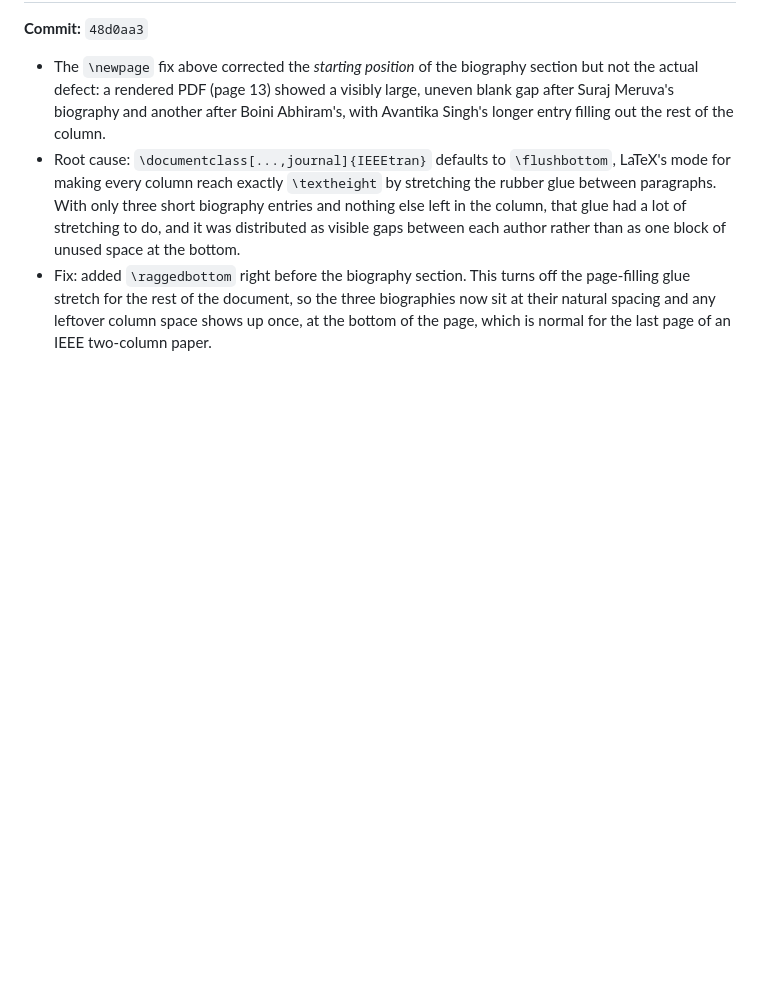
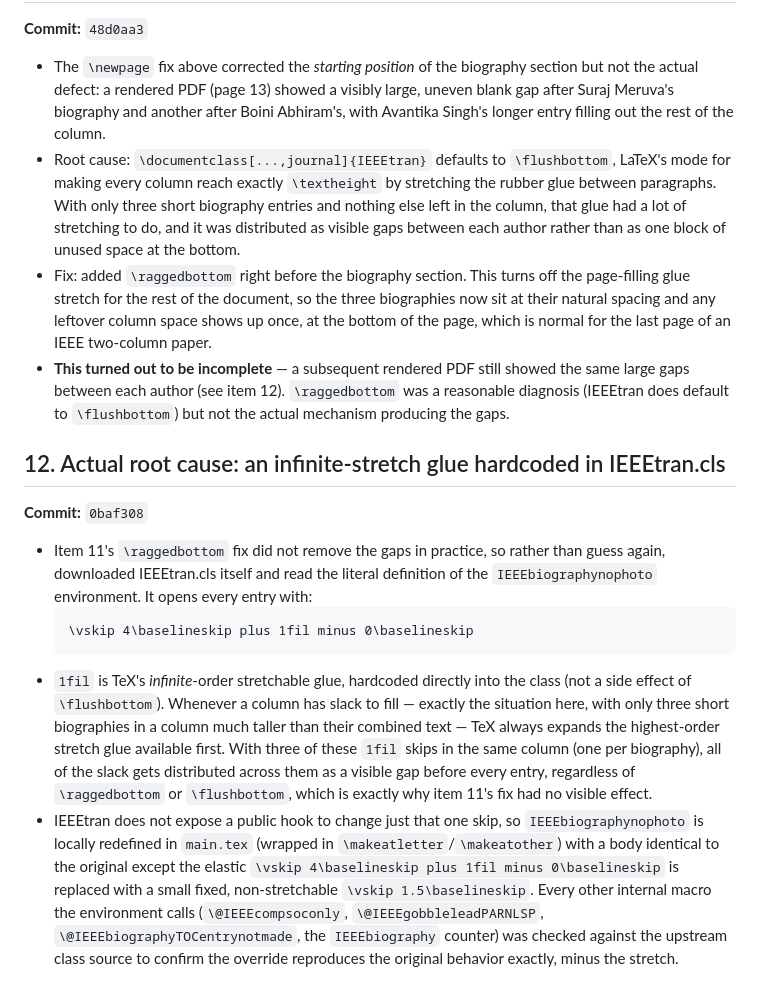
Before and after one commit to surajmeruva0786/trafficRL, a Markdown page: paper/CHANGELOG.md, the part around the change. Rendered like a GitHub page; blank space fills up the shorter version.

Commit message:
Document the actual root-cause fix for the biography gaps

````diff
--- a/paper/CHANGELOG.md
+++ b/paper/CHANGELOG.md
@@ -175,3 +175,38 @@ presentation, metadata, or a technical/formatting fix.
   document, so the three biographies now sit at their natural spacing
   and any leftover column space shows up once, at the bottom of the
   page, which is normal for the last page of an IEEE two-column paper.
+- **This turned out to be incomplete** — a subsequent rendered PDF
+  still showed the same large gaps between each author (see item 12).
+  `\raggedbottom` was a reasonable diagnosis (IEEEtran does default to
+  `\flushbottom`) but not the actual mechanism producing the gaps.
+
+## 12. Actual root cause: an infinite-stretch glue hardcoded in IEEEtran.cls
+**Commit:** `0baf308`
+
+- Item 11's `\raggedbottom` fix did not remove the gaps in practice, so
+  rather than guess again, downloaded IEEEtran.cls itself and read the
+  literal definition of the `IEEEbiographynophoto` environment. It
+  opens every entry with:
+  ```
+  \vskip 4\baselineskip plus 1fil minus 0\baselineskip
+  ```
+- `1fil` is TeX's *infinite*-order stretchable glue, hardcoded directly
+  into the class (not a side effect of `\flushbottom`). Whenever a
+  column has slack to fill — exactly the situation here, with only
+  three short biographies in a column much taller than their combined
+  text — TeX always expands the highest-order stretch glue available
+  first. With three of these `1fil` skips in the same column (one per
+  biography), all of the slack gets distributed across them as a
+  visible gap before every entry, regardless of `\raggedbottom` or
+  `\flushbottom`, which is exactly why item 11's fix had no visible
+  effect.
+- IEEEtran does not expose a public hook to change just that one skip,
+  so `IEEEbiographynophoto` is locally redefined in `main.tex`
+  (wrapped in `\makeatletter`/`\makeatother`) with a body identical to
+  the original except the elastic `\vskip 4\baselineskip plus 1fil
+  minus 0\baselineskip` is replaced with a small fixed, non-stretchable
+  `\vskip 1.5\baselineskip`. Every other internal macro the environment
+  calls (`\@IEEEcompsoconly`, `\@IEEEgobbleleadPARNLSP`,
+  `\@IEEEbiographyTOCentrynotmade`, the `IEEEbiography` counter) was
+  checked against the upstream class source to confirm the override
+  reproduces the original behavior exactly, minus the stretch.
````
